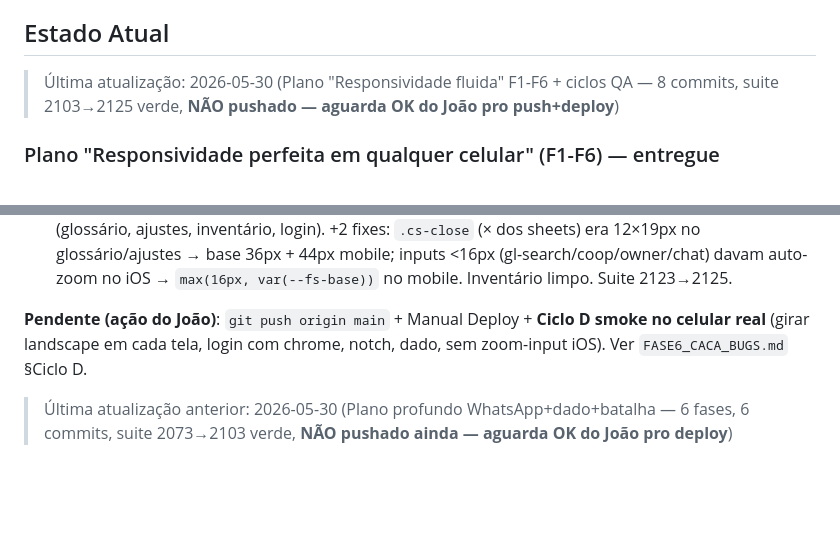
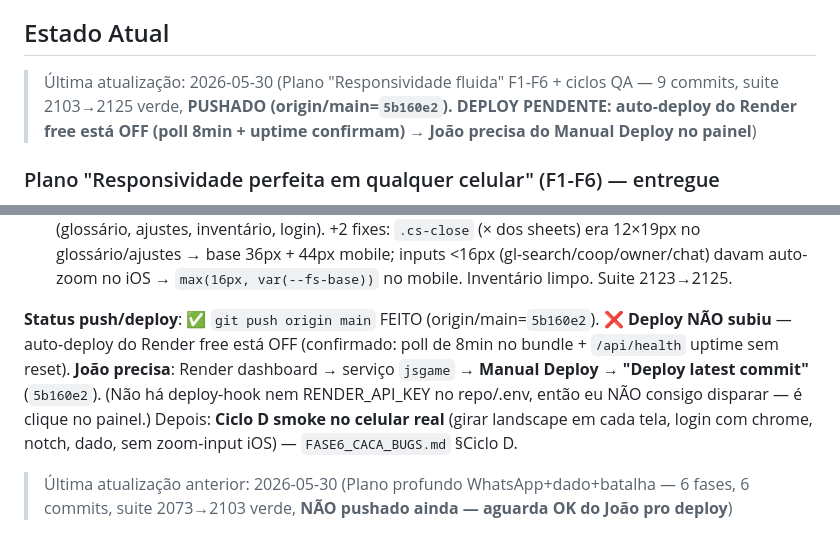
Before and after one commit to salvatori-wq/JSgame, a Markdown page: CLAUDE.md, 2 parts joined by grey strips. Rendered like a GitHub page; blank space fills up the shorter version.

Commit message:
docs: push feito (origin/main=5b160e2); deploy pendente (Manual Deploy do Joao)
Auto-deploy do Render free esta OFF (poll 8min + uptime confirmam). Sem
deploy-hook/RENDER_API no repo, entao o deploy e clique no painel.

Co-Authored-By: Claude Opus 4.8 <noreply@anthropic.com>

```diff
--- a/CLAUDE.md
+++ b/CLAUDE.md
@@ -82,7 +82,7 @@ git push origin main      # dispara auto-deploy Render
 
 ## Estado Atual
 
-> Última atualização: 2026-05-30 (Plano "Responsividade fluida" F1-F6 + ciclos QA — 8 commits, suite 2103→2125 verde, **NÃO pushado — aguarda OK do João pro push+deploy**)
+> Última atualização: 2026-05-30 (Plano "Responsividade fluida" F1-F6 + ciclos QA — 9 commits, suite 2103→2125 verde, **PUSHADO (origin/main=`5b160e2`). DEPLOY PENDENTE: auto-deploy do Render free está OFF (poll 8min + uptime confirmam) → João precisa do Manual Deploy no painel**)
 
 ### Plano "Responsividade perfeita em qualquer celular" (F1-F6) — entregue
 
@@ -124,9 +124,13 @@ regride (provado por DOM a 1280×800). Cada fase medida no preview na matriz
   mobile; inputs <16px (gl-search/coop/owner/chat) davam auto-zoom no iOS →
   `max(16px, var(--fs-base))` no mobile. Inventário limpo. Suite 2123→2125.
 
-**Pendente (ação do João)**: `git push origin main` + Manual Deploy + **Ciclo D
-smoke no celular real** (girar landscape em cada tela, login com chrome, notch,
-dado, sem zoom-input iOS). Ver `FASE6_CACA_BUGS.md` §Ciclo D.
+**Status push/deploy**: ✅ `git push origin main` FEITO (origin/main=`5b160e2`).
+❌ **Deploy NÃO subiu** — auto-deploy do Render free está OFF (confirmado: poll de
+8min no bundle + `/api/health` uptime sem reset). **João precisa**: Render dashboard
+→ serviço `jsgame` → **Manual Deploy → "Deploy latest commit"** (`5b160e2`). (Não
+há deploy-hook nem RENDER_API_KEY no repo/.env, então eu NÃO consigo disparar — é
+clique no painel.) Depois: **Ciclo D smoke no celular real** (girar landscape em
+cada tela, login com chrome, notch, dado, sem zoom-input iOS) — `FASE6_CACA_BUGS.md` §Ciclo D.
 
 > Última atualização anterior: 2026-05-30 (Plano profundo WhatsApp+dado+batalha — 6 fases, 6 commits, suite 2073→2103 verde, **NÃO pushado ainda — aguarda OK do João pro deploy**)
 
```
